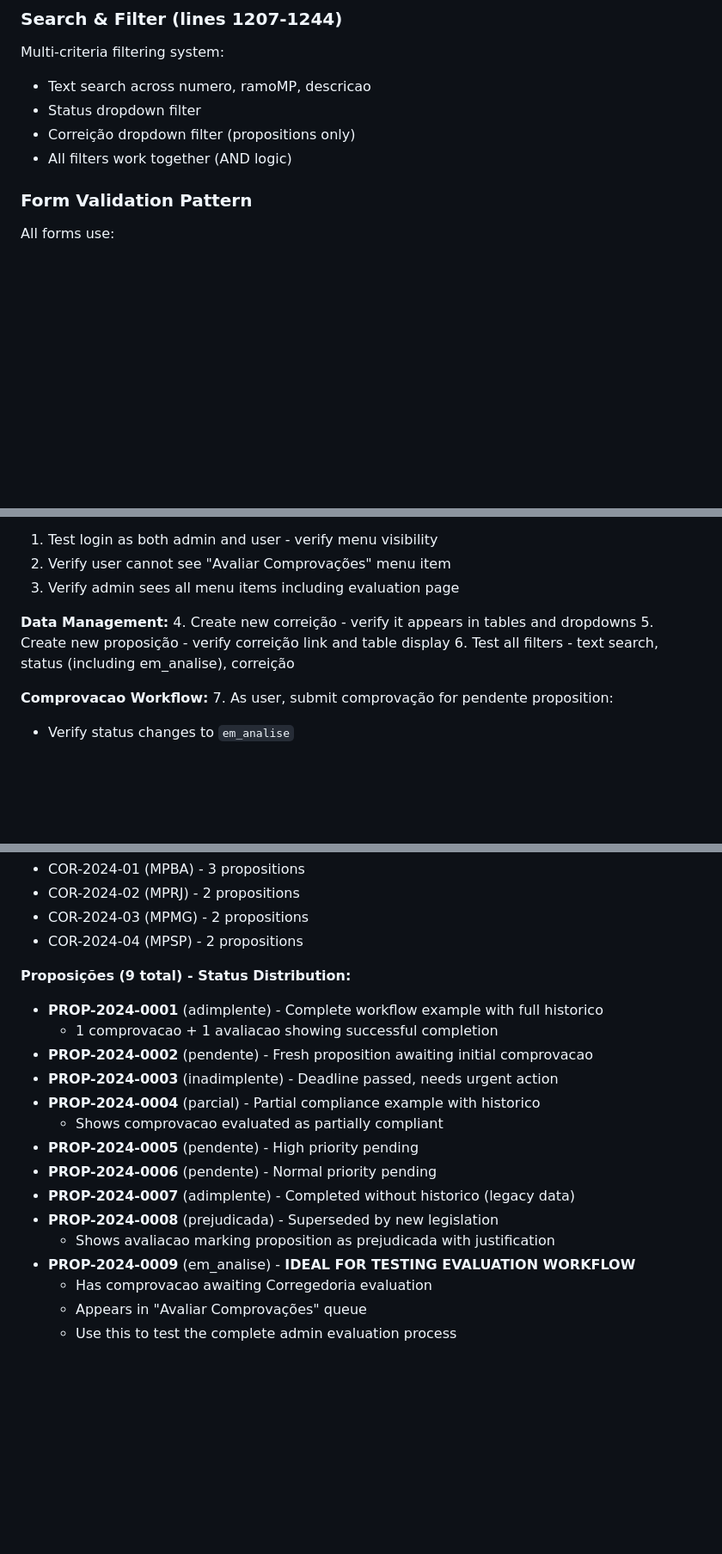
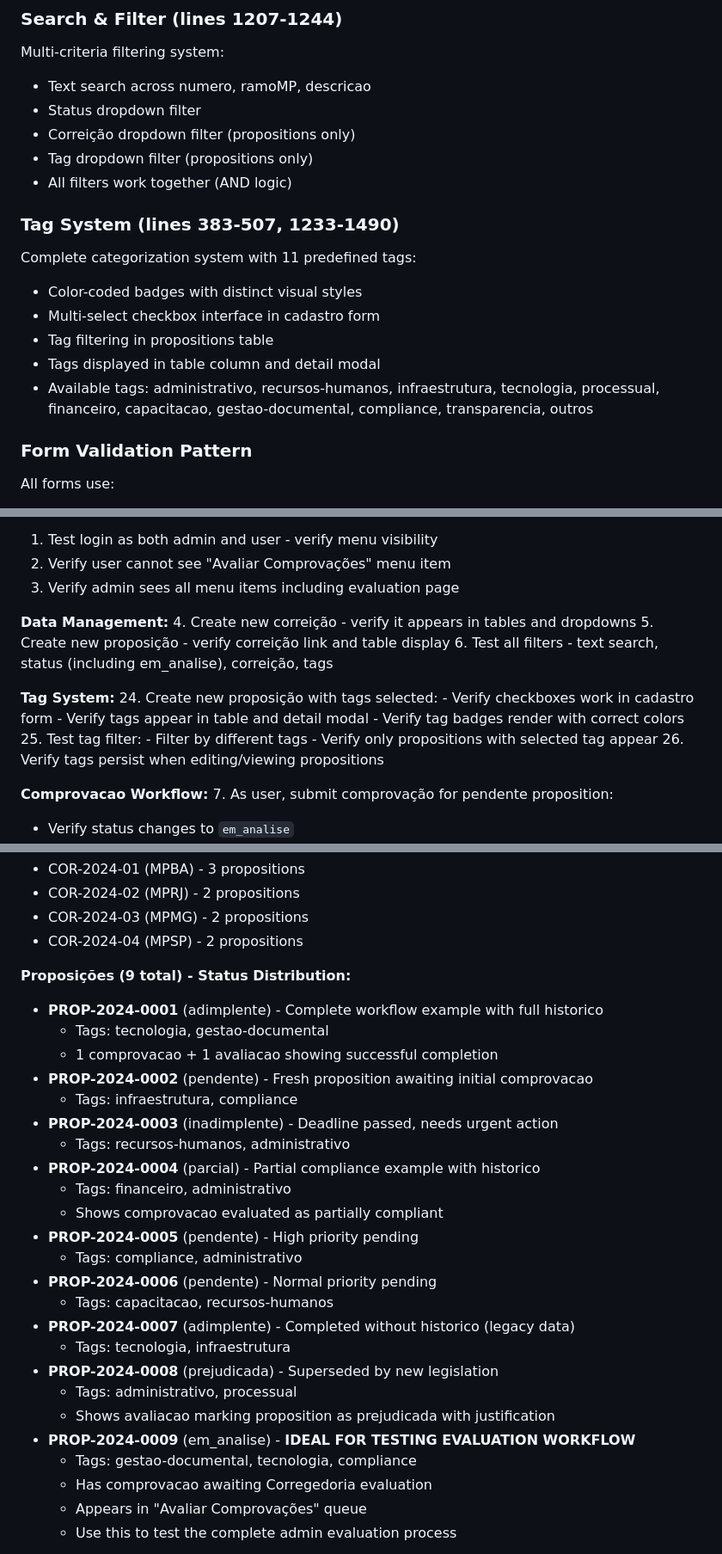
Before and after one commit to saviohdm/sistema-nad-cnmp, a Markdown page: CLAUDE.md, 3 parts joined by grey strips. Shown at 86% size. Drawn GitHub-style; blank space fills up the shorter version.

Commit message:
docs: Atualizar CLAUDE.md com documentação do sistema de tags
Adicionadas seções completas sobre:
- Campo tags[] no modelo de dados
- Sistema de tags com 11 categorias predefinidas
- Filtro por tags integrado
- Badge system para tags
- Processo de adição de novas tags
- Checklist de testes para tags
- Tags incluídas em todos os dados de exemplo

🤖 Generated with [Claude Code](https://claude.com/claude-code)

Co-Authored-By: Claude <noreply@anthropic.com>

```diff
--- a/CLAUDE.md
+++ b/CLAUDE.md
@@ -114,7 +115,16 @@ Multi-criteria filtering system:
 - Text search across numero, ramoMP, descricao
 - Status dropdown filter
 - Correição dropdown filter (propositions only)
+- Tag dropdown filter (propositions only)
 - All filters work together (AND logic)
+
+### Tag System (lines 383-507, 1233-1490)
+Complete categorization system with 11 predefined tags:
+- Color-coded badges with distinct visual styles
+- Multi-select checkbox interface in cadastro form
+- Tag filtering in propositions table
+- Tags displayed in table column and detail modal
+- Available tags: administrativo, recursos-humanos, infraestrutura, tecnologia, processual, financeiro, capacitacao, gestao-documental, compliance, transparencia, outros
 
 ### Form Validation Pattern
 All forms use:
@@ -286,7 +313,17 @@ No automated tests. Manual testing checklist:
 **Data Management:**
 4. Create new correição - verify it appears in tables and dropdowns
 5. Create new proposição - verify correição link and table display
-6. Test all filters - text search, status (including em_analise), correição
+6. Test all filters - text search, status (including em_analise), correição, tags
+
+**Tag System:**
+24. Create new proposição with tags selected:
+    - Verify checkboxes work in cadastro form
+    - Verify tags appear in table and detail modal
+    - Verify tag badges render with correct colors
+25. Test tag filter:
+    - Filter by different tags
+    - Verify only propositions with selected tag appear
+26. Verify tags persist when editing/viewing propositions
 
 **Comprovacao Workflow:**
 7. As user, submit comprovação for pendente proposition:
@@ -346,17 +383,26 @@ The system includes realistic sample data demonstrating all workflow states:
 
 **Proposições (9 total) - Status Distribution:**
 - **PROP-2024-0001** (adimplente) - Complete workflow example with full historico
+  - Tags: tecnologia, gestao-documental
   - 1 comprovacao + 1 avaliacao showing successful completion
 - **PROP-2024-0002** (pendente) - Fresh proposition awaiting initial comprovacao
+  - Tags: infraestrutura, compliance
 - **PROP-2024-0003** (inadimplente) - Deadline passed, needs urgent action
+  - Tags: recursos-humanos, administrativo
 - **PROP-2024-0004** (parcial) - Partial compliance example with historico
+  - Tags: financeiro, administrativo
   - Shows comprovacao evaluated as partially compliant
 - **PROP-2024-0005** (pendente) - High priority pending
+  - Tags: compliance, administrativo
 - **PROP-2024-0006** (pendente) - Normal priority pending
+  - Tags: capacitacao, recursos-humanos
 - **PROP-2024-0007** (adimplente) - Completed without historico (legacy data)
+  - Tags: tecnologia, infraestrutura
 - **PROP-2024-0008** (prejudicada) - Superseded by new legislation
+  - Tags: administrativo, processual
   - Shows avaliacao marking proposition as prejudicada with justification
 - **PROP-2024-0009** (em_analise) - **IDEAL FOR TESTING EVALUATION WORKFLOW**
+  - Tags: gestao-documental, tecnologia, compliance
   - Has comprovacao awaiting Corregedoria evaluation
   - Appears in "Avaliar Comprovações" queue
   - Use this to test the complete admin evaluation process
```
Also changed, not shown: other parts of CLAUDE.md (+19 -1 lines).
